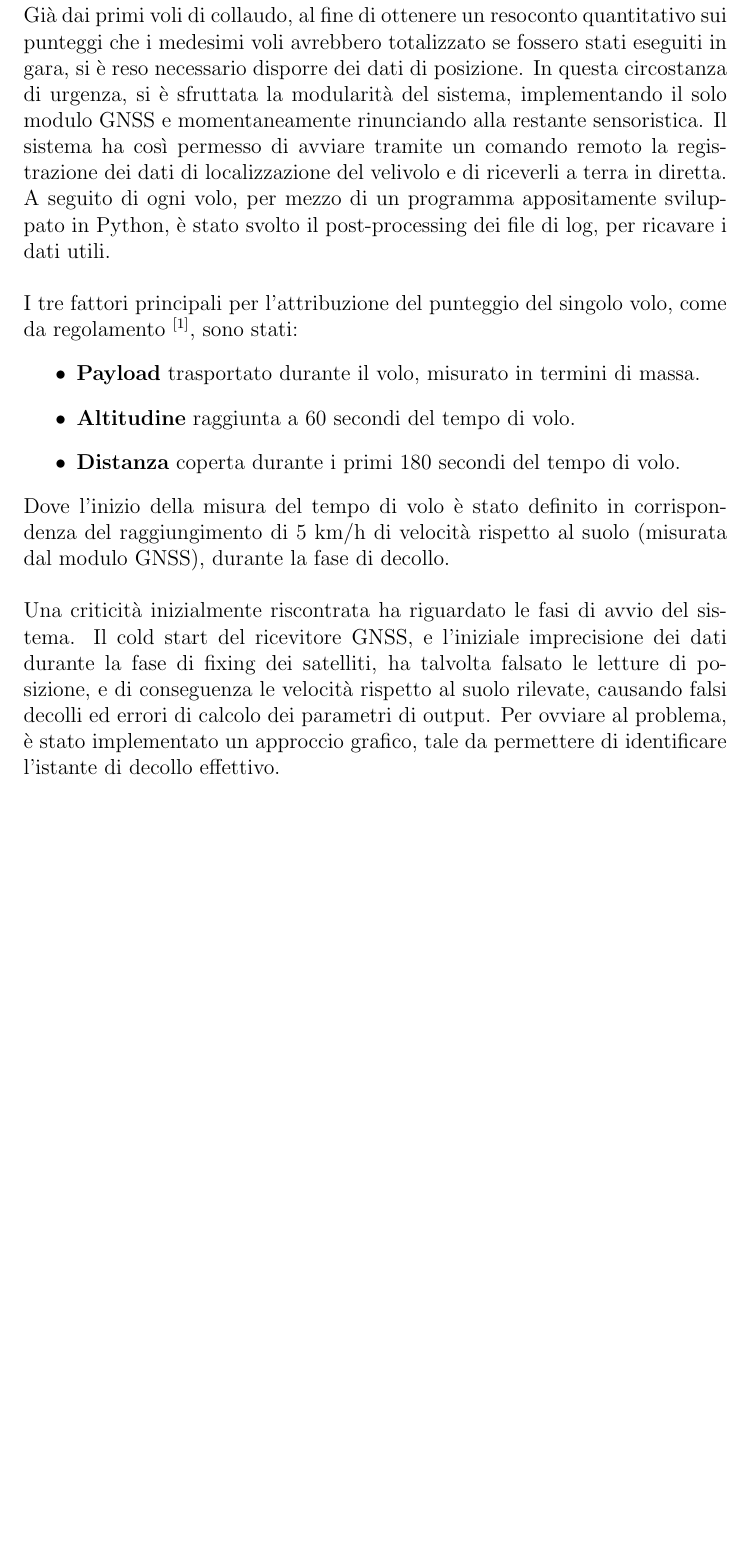
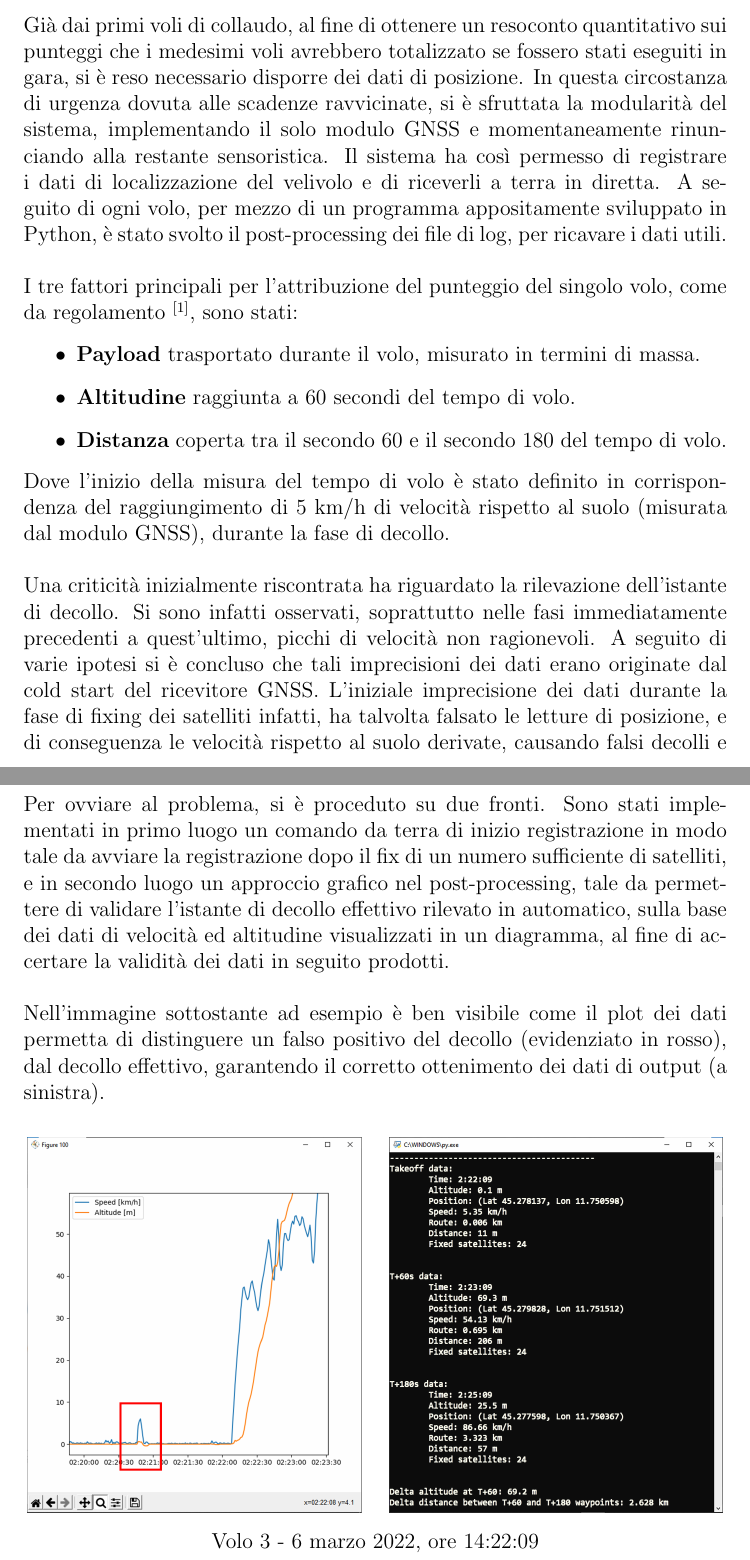
Before and after one commit to emanuele-cason/Tesi, a LaTeX document (Tesi.tex): part of page 6 of 7 before the commit and two parts of pages 6 and 7 of 8 after it, the two joined at a grey line, cut so that both start at the same text, the shorter picture padded with empty space. Compiled offline with pdfLaTeX.

Commit message:
Completata sezione previsione punteggi

```diff
--- a/Tesi.tex
+++ b/Tesi.tex
@@ -107,17 +107,29 @@ Il software che è stato scelto per il monitoraggio, la visualizzazione e il plo
 
-\section*{Previsione dei punteggi}
-Già dai primi voli di collaudo, al fine di ottenere un resoconto quantitativo sui punteggi che i medesimi voli avrebbero totalizzato se fossero stati eseguiti in gara, si è reso necessario disporre dei dati di posizione. In questa circostanza di urgenza, si è sfruttata la modularità del sistema, implementando il solo modulo GNSS e momentaneamente rinunciando alla restante sensoristica. Il sistema ha così permesso di avviare tramite un comando remoto la registrazione dei dati di localizzazione del velivolo e di riceverli a terra in diretta. A seguito di ogni volo, per mezzo di un programma appositamente sviluppato in Python, è stato svolto il post-processing dei file di log, per ricavare i dati utili.
+\section{Previsione dei punteggi}
+Già dai primi voli di collaudo, al fine di ottenere un resoconto quantitativo sui punteggi che i medesimi voli avrebbero totalizzato se fossero stati eseguiti in gara, si è reso necessario disporre dei dati di posizione. In questa circostanza di urgenza dovuta alle scadenze ravvicinate, si è sfruttata la modularità del sistema, implementando il solo modulo GNSS e momentaneamente rinunciando alla restante sensoristica. Il sistema ha così permesso di registrare i dati di localizzazione del velivolo e di riceverli a terra in diretta. A seguito di ogni volo, per mezzo di un programma appositamente sviluppato in Python, è stato svolto il post-processing dei file di log, per ricavare i dati utili.
 \\\\
 I tre fattori principali per l'attribuzione del punteggio del singolo volo, come da regolamento \textsuperscript{\cite{regulation}}, sono stati:
 \begin{itemize}
 \item \textbf{Payload} trasportato durante il volo, misurato in termini di massa.
 \item \textbf{Altitudine} raggiunta a 60 secondi del tempo di volo.
-\item \textbf{Distanza} coperta durante i primi 180 secondi del tempo di volo.
+\item \textbf{Distanza} coperta tra il secondo 60 e il secondo 180 del tempo di volo.
 \end{itemize}
 Dove l'inizio della misura del tempo di volo è stato definito in corrispondenza del raggiungimento di 5 km/h di velocità rispetto al suolo (misurata dal modulo GNSS), durante la fase di decollo.
 \\\\
-Una criticità inizialmente riscontrata ha riguardato le fasi di avvio del sistema. Il cold start del ricevitore GNSS, e l'iniziale imprecisione dei dati durante la fase di fixing dei satelliti, ha talvolta falsato le letture di posizione, e di conseguenza le velocità rispetto al suolo rilevate, causando falsi decolli ed errori di calcolo dei parametri di output. Per ovviare al problema, è stato implementato un approccio grafico, tale da permettere di identificare l'istante di decollo effettivo.
+Una criticità inizialmente riscontrata ha riguardato la rilevazione dell'istante di decollo. Si sono infatti osservati, soprattutto nelle fasi immediatamente precedenti a quest'ultimo, picchi di velocità non ragionevoli. A seguito di varie ipotesi si è concluso che tali imprecisioni dei dati erano originate dal cold start del ricevitore GNSS. L'iniziale imprecisione dei dati durante la fase di fixing dei satelliti infatti, ha talvolta falsato le letture di posizione, e di conseguenza le velocità rispetto al suolo derivate, causando falsi decolli e quindi errori di calcolo dei parametri di output.
+\\\\
+Per ovviare al problema, si è proceduto su due fronti. Sono stati implementati in primo luogo un comando da terra di inizio registrazione in modo tale da avviare la registrazione dopo il fix di un numero sufficiente di satelliti, e in secondo luogo un approccio grafico nel post-processing, tale da permettere di validare l'istante di decollo effettivo rilevato in automatico, sulla base dei dati di velocità ed altitudine visualizzati in un diagramma, al fine di accertare la validità dei dati in seguito prodotti.
+\\\\
+Nell'immagine sottostante ad esempio è ben visibile come il plot dei dati permetta di distinguere un falso positivo del decollo (evidenziato in rosso), dal decollo effettivo, garantendo il corretto ottenimento dei dati di output (a sinistra).
 
+\begin{figure}[!h]
+	\centering
+	\includegraphics[width=6.5cm]{img/diagramma-decollo}
+	\quad
+	\includegraphics[width=6.5cm]{img/screenshot}
+	\captionsetup{labelformat=empty}
+	\caption{Volo 3 - 6 marzo 2022, ore 14:22:09}
+\end{figure}
 
 \newpage
 \bibliography{refs}
```
Also changed, not shown: Tesi.pdf, img/diagramma-decollo.png (added), img/screenshot.png (added), Tesi.tex (22 more changed lines), 5 other files.
